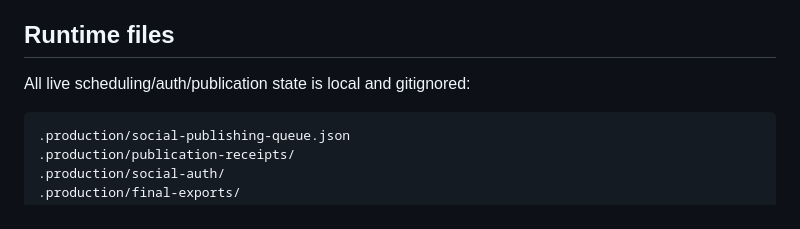
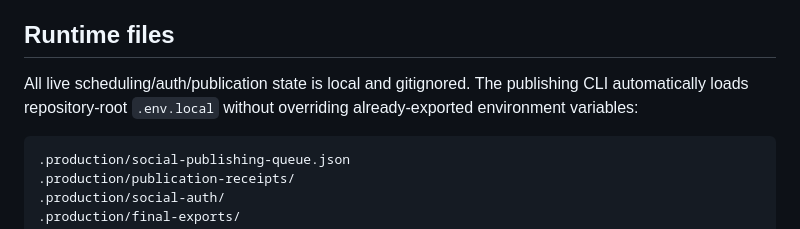
Before and after one commit to Linardi1328/rbl-content-engine, a Markdown page: docs/production/PHASE_5_DIRECT_SOCIAL_PUBLISHING.md, the part around the change. Drawn GitHub-style.

Commit message:
docs: note automatic .env.local loading for scheduler

````diff
--- a/docs/production/PHASE_5_DIRECT_SOCIAL_PUBLISHING.md
+++ b/docs/production/PHASE_5_DIRECT_SOCIAL_PUBLISHING.md
@@ -29,7 +29,7 @@ TikTok is the exception where an initialized post can be safely followed by stat
 
 ## Runtime files
 
-All live scheduling/auth/publication state is local and gitignored:
+All live scheduling/auth/publication state is local and gitignored. The publishing CLI automatically loads repository-root `.env.local` without overriding already-exported environment variables:
 
 ```text
 .production/social-publishing-queue.json
````
